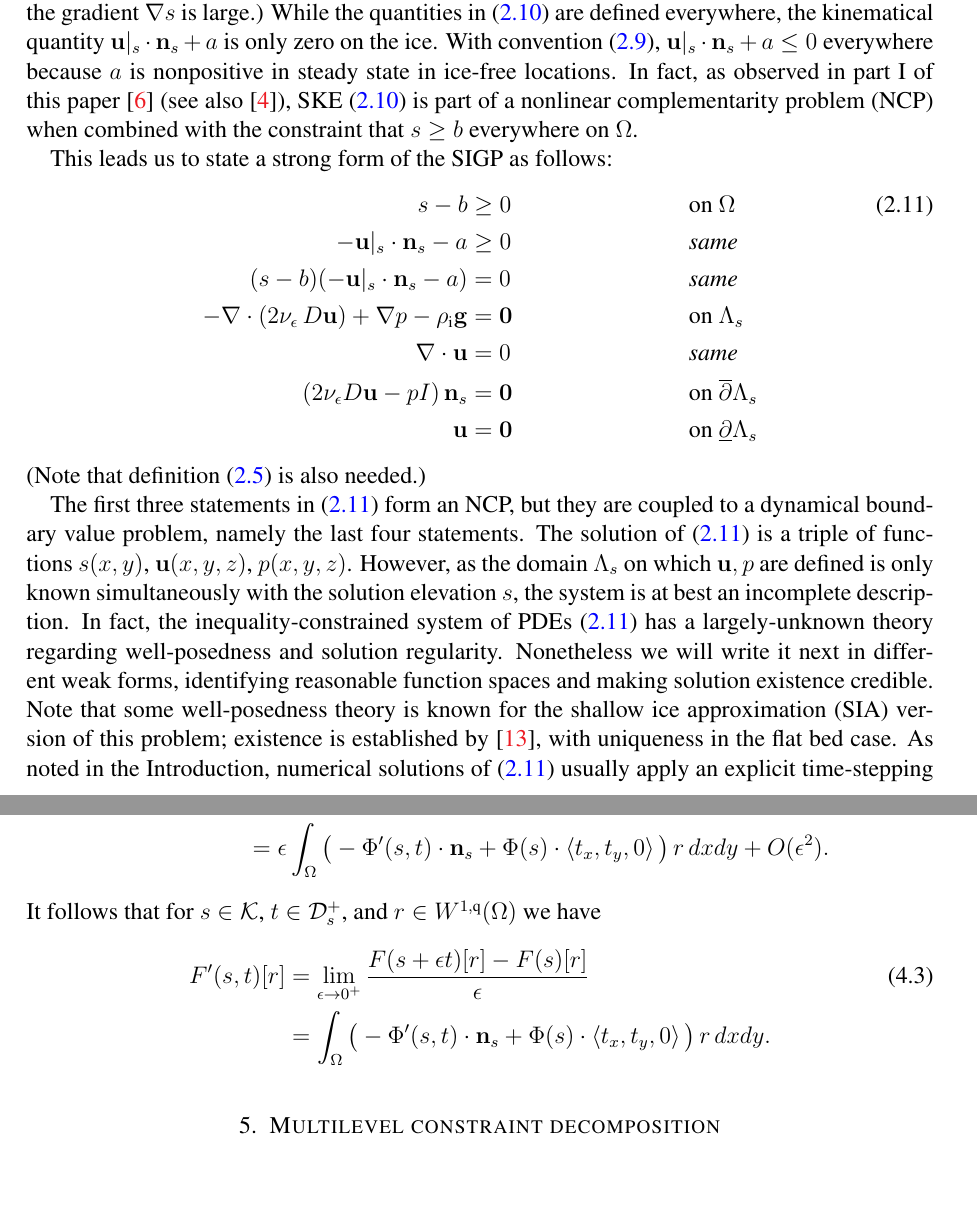
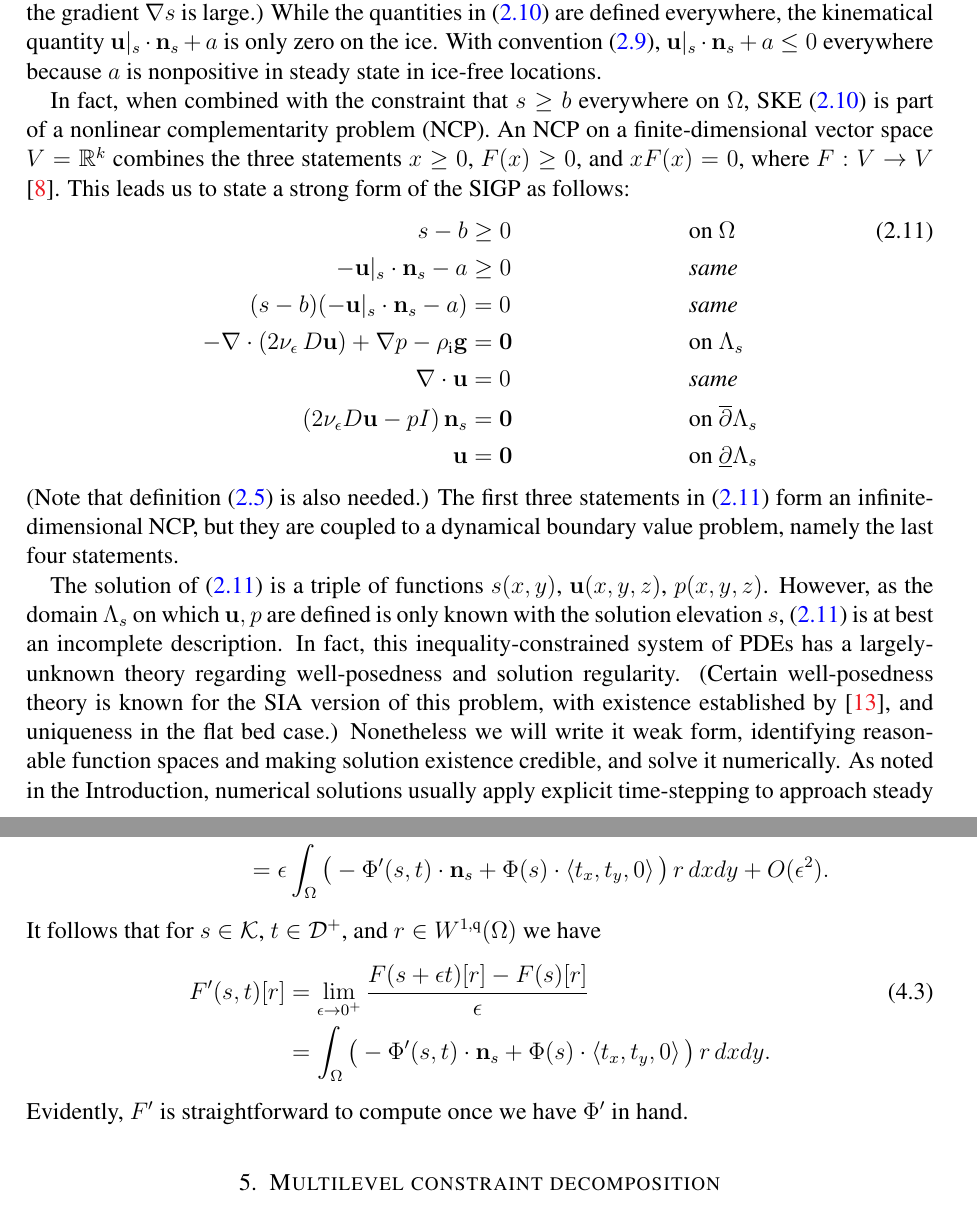
Before and after one commit to bueler/mg-glaciers, a LaTeX paper (paper/partII.tex): two parts of pages 4 and 8 of 10, joined at a grey line, cut so that both start at the same text. Compiled offline with pdfLaTeX.

Commit message:
Clean up and clarify.

```diff
--- a/paper/partII.tex
+++ b/paper/partII.tex
@@ -173,9 +173,9 @@ is now valid on all of $\Omega$ where $s(x,y)$ has a well-defined gradient.  (By
 \begin{equation}
 \bus \cdot \bn_s + a = 0 \qquad \text{\emph{on the ice}}. \label{eq:ske}
 \end{equation}
-Note that $a(x,y)$ is the ice thickness added per unit area of the map-plane region $\Omega$ (per time), not per unit area of the ice surface \cite[compare]{GreveBlatter2009}.  (The latter quantity is significantly different if the gradient $\grad s$ is large.)  While the quantities in \eqref{eq:ske} are defined everywhere, the kinematical quantity $\bus \cdot \bn_s + a$ is only zero on the ice.  With convention \eqref{eq:surfacevelocity}, $\bus \cdot \bn_s + a \le 0$ everywhere because $a$ is nonpositive in steady state in ice-free locations.  In fact, as observed in part I of this paper \cite{Bueler2022} (see also \cite{Bueler2021conservation}), SKE \eqref{eq:ske} is part of a nonlinear complementarity problem (NCP) when combined with the constraint that $s\ge b$ everywhere on $\Omega$.
+Note that $a(x,y)$ is the ice thickness added per unit area of the map-plane region $\Omega$ (per time), not per unit area of the ice surface \cite[compare]{GreveBlatter2009}.  (The latter quantity is significantly different if the gradient $\grad s$ is large.)  While the quantities in \eqref{eq:ske} are defined everywhere, the kinematical quantity $\bus \cdot \bn_s + a$ is only zero on the ice.  With convention \eqref{eq:surfacevelocity}, $\bus \cdot \bn_s + a \le 0$ everywhere because $a$ is nonpositive in steady state in ice-free locations.
 
-This leads us to state a strong form of the SIGP as follows:
+In fact, when combined with the constraint that $s\ge b$ everywhere on $\Omega$, SKE \eqref{eq:ske} is part of a nonlinear complementarity problem (NCP).  An NCP on a finite-dimensional vector space $V=\RR^k$ combines the three statements $x\ge 0$, $F(x)\ge 0$, and $x F(x)=0$, where $F:V\to V$ \cite{FacchineiPang2003}.  This leads us to state a strong form of the SIGP as follows:
 \begin{align}
 s - b &\ge 0 && \text{on $\Omega$} \label{eq:strongform} \\
 - \bu|_s \cdot \bn_s - a &\ge 0 && \text{\emph{same}} \notag \\
@@ -185,9 +185,9 @@ s - b &\ge 0 && \text{on $\Omega$} \label{eq:strongform} \\
 \left(2 \nu_\eps D\bu - pI\right) \bn_s &= \bzero && \text{on $\overline{\partial} \Lambda_s$} \notag \\
 \bu &= \bzero && \text{on $\underline{\partial} \Lambda_s$} \notag
 \end{align}
-(Note that definition \eqref{eq:regeffvisc} is also needed.)
+(Note that definition \eqref{eq:regeffvisc} is also needed.)  The first three statements in \eqref{eq:strongform} form an infinite-dimensional NCP, but they are coupled to a dynamical boundary value problem, namely the last four statements.
 
-The first three statements in \eqref{eq:strongform} form an NCP, but they are coupled to a dynamical boundary value problem, namely the last four statements.  The solution of \eqref{eq:strongform} is a triple of functions $s(x,y)$, $\bu(x,y,z)$, $p(x,y,z)$.  However, as the domain $\Lambda_s$ on which $\bu,p$ are defined is only known simultaneously with the solution elevation $s$, the system is at best an incomplete description.  In fact, the inequality-constrained system of PDEs \eqref{eq:strongform} has a largely-unknown theory regarding well-posedness and solution regularity.  Nonetheless we will write it next in different weak forms, identifying reasonable function spaces and making solution existence credible.  Note that some well-posedness theory is known for the shallow ice approximation (SIA) version of this problem; existence is established by \cite{JouvetBueler2012}, with uniqueness in the flat bed case.  As noted in the Introduction, numerical solutions of \eqref{eq:strongform} usually apply an explicit time-stepping approach to steady state, splitting the dynamics and the SKE into separate steps and using truncation to address the NCP \cite[for example]{Jouvetetal2008,Lengetal2012}.  The weak form stated below, using a Stokes solution operator, will address this concern.  Furthermore, in Section \ref{sec:mcdstokes} we will demonstrate a reasonably-robust multilevel scheme for the direct numerical solution of \eqref{eq:strongform}.
+The solution of \eqref{eq:strongform} is a triple of functions $s(x,y)$, $\bu(x,y,z)$, $p(x,y,z)$.  However, as the domain $\Lambda_s$ on which $\bu,p$ are defined is only known with the solution elevation $s$, \eqref{eq:strongform} is at best an incomplete description.  In fact, this inequality-constrained system of PDEs has a largely-unknown theory regarding well-posedness and solution regularity.  (Certain well-posedness theory is known for the SIA version of this problem, with existence established by \cite{JouvetBueler2012}, and uniqueness in the flat bed case.)  Nonetheless we will write it weak form, identifying reasonable function spaces and making solution existence credible, and solve it numerically.  As noted in the Introduction, numerical solutions usually apply explicit time-stepping to approach steady state, splitting the dynamics and the SKE into sub-steps and using truncation to address the NCP \cite[for example]{Jouvetetal2008,Lengetal2012}.  The weak form stated next, using a Stokes solution operator (Sections \ref{sec:weakido} and \ref{sec:deriv}), will address this concern.  Then in Section \ref{sec:mcdstokes} we will demonstrate a reasonably-robust multilevel scheme for the numerical solution of \eqref{eq:strongform}.
 
 
 \section{Weak form and the ice dynamics operator} \label{sec:weakido}
@@ -273,12 +274,12 @@ To compute the derivative of $F$ from \eqref{eq:surfacenormal} and \eqref{eq:sig
 F(s+\eps t)[r] - F(s)[r] &= \int_\Omega \Big(\Phi(s+\eps t) \cdot \left<s_x+\eps t_x,s_y+\eps t_y,-1\right> - \Phi(s) \cdot \left<s_x,s_y,-1\right>\Big)\, r \,dx dy \\
     &= \eps \int_\Omega \big(-\Phi'(s,t) \cdot \bn_s + \Phi(s) \cdot \left<t_x,t_y,0\right>\big)\, r \,dx dy + O(\eps^2).
 \end{align*}
-It follows that for $s\in \mathcal{K}$, $t\in \mathcal{D}_s^+$, and $r \in W^{1,\qq}(\Omega)$ we have
+It follows that for $s\in \mathcal{K}$, $t\in \mathcal{D}^+$, and $r \in W^{1,\qq}(\Omega)$ we have
 \begin{align}
 F'(s,t)[r] &= \lim_{\eps\to 0^+} \frac{F(s+\eps t)[r] - F(s)[r]}{\eps}  \label{eq:sigpfunctionalderiv} \\
     &= \int_\Omega \big(-\Phi'(s,t) \cdot \bn_s + \Phi(s) \cdot \left<t_x,t_y,0\right>\big)\, r \,dx dy. \notag
 \end{align}
-
+Evidently, $F'$ is straightforward to compute once we have $\Phi'$ in hand.
 
 \section{Multilevel constraint decomposition} \label{sec:mcdstokes}
 
```
Also changed, not shown: paper/partII.bib (+8 -0 lines), paper/partII.tex (9 more changed lines).
